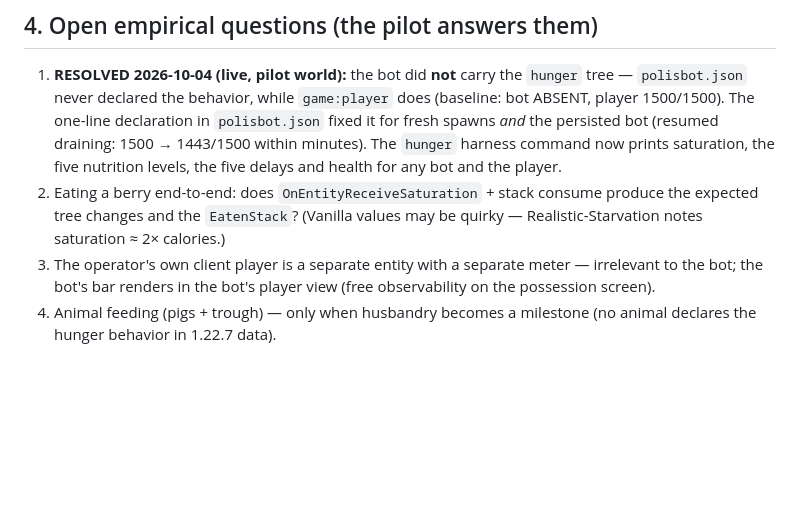
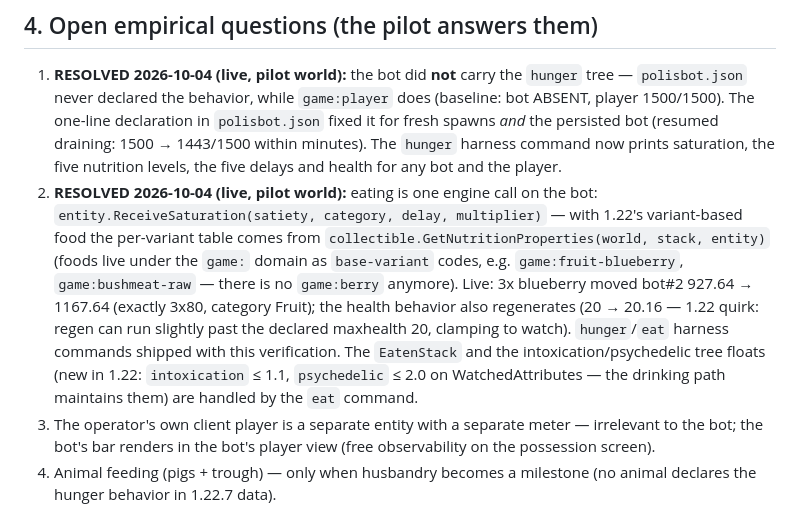
Before and after one commit to githabideri/polis, a Markdown page: docs/design/food-hunger-skills-policies.md, the part around the change. Rendered like a GitHub page; blank space fills up the shorter version.

Commit message:
design: eat end-to-end RESOLVED (live: 3x game:fruit-blueberry -> +240 satiety exact, per-variant nutrition via GetNutritionProperties, 1.22 intoxication/psychedelic floats, health-regen-over-max quirk)

```diff
--- a/docs/design/food-hunger-skills-policies.md
+++ b/docs/design/food-hunger-skills-policies.md
@@ -189,10 +189,19 @@ replaces the file schema and the evaluator internals — the call sites
    bot (resumed draining: 1500 → 1443/1500 within minutes). The `hunger`
    harness command now prints saturation, the five nutrition levels, the five
    delays and health for any bot and the player.
-2. Eating a berry end-to-end: does `OnEntityReceiveSaturation` + stack
-   consume produce the expected tree changes and the `EatenStack`?
-   (Vanilla values may be quirky — Realistic-Starvation notes saturation
-   ≈ 2× calories.)
+2. **RESOLVED 2026-10-04 (live, pilot world):** eating is one engine call on the
+   bot: `entity.ReceiveSaturation(satiety, category, delay, multiplier)` — with
+   1.22's variant-based food the per-variant table comes from
+   `collectible.GetNutritionProperties(world, stack, entity)` (foods live under
+   the `game:` domain as `base-variant` codes, e.g. `game:fruit-blueberry`,
+   `game:bushmeat-raw` — there is no `game:berry` anymore). Live: 3x blueberry
+   moved bot#2 927.64 → 1167.64 (exactly 3x80, category Fruit); the health
+   behavior also regenerates (20 → 20.16 — 1.22 quirk: regen can run slightly
+   past the declared maxhealth 20, clamping to watch). `hunger`/`eat` harness
+   commands shipped with this verification. The `EatenStack` and the
+   intoxication/psychedelic tree floats (new in 1.22: `intoxication` ≤ 1.1,
+   `psychedelic` ≤ 2.0 on WatchedAttributes — the drinking path maintains
+   them) are handled by the `eat` command.
 3. The operator's own client player is a separate entity with a separate
    meter — irrelevant to the bot; the bot's bar renders in the bot's
    player view (free observability on the possession screen).
```
